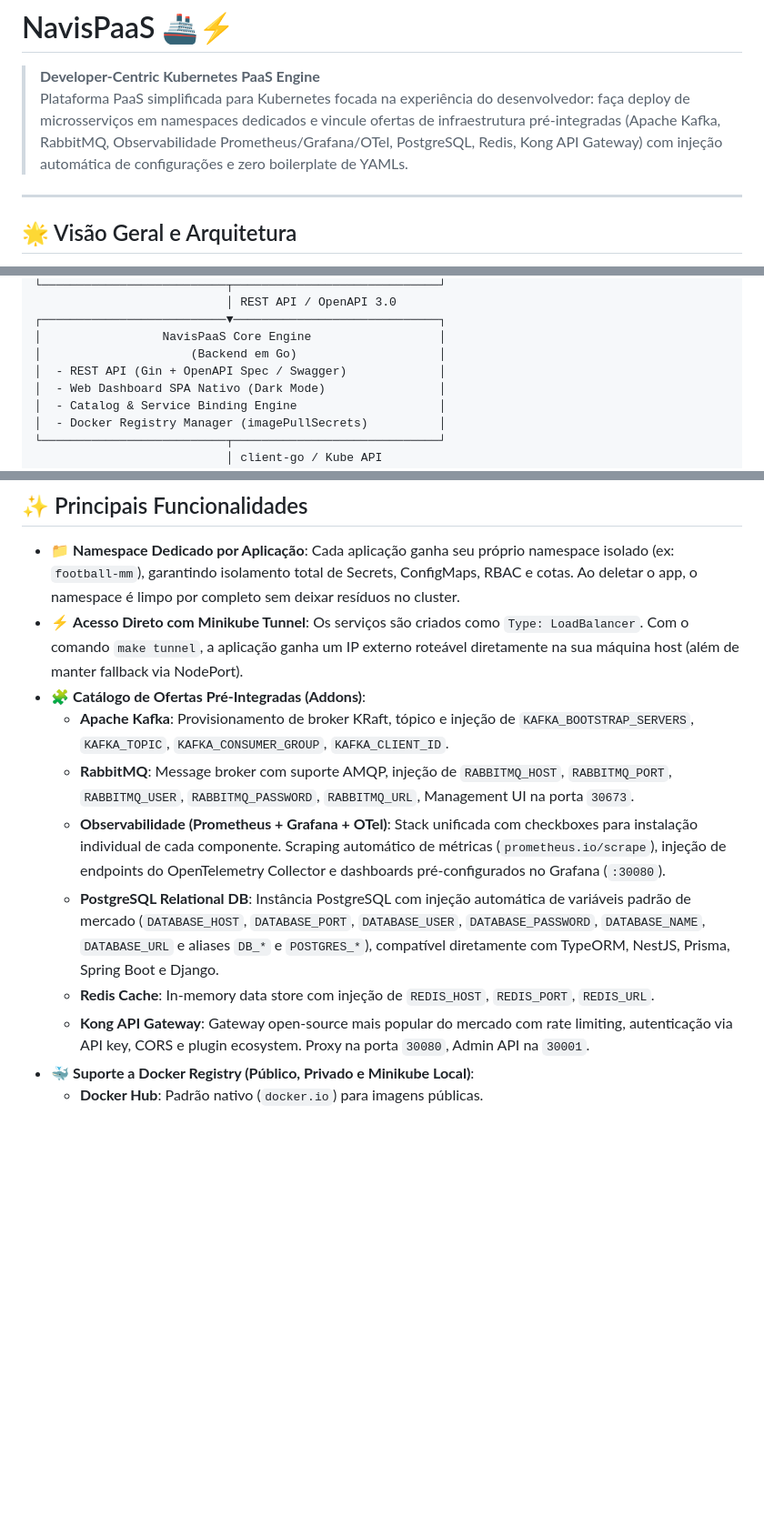
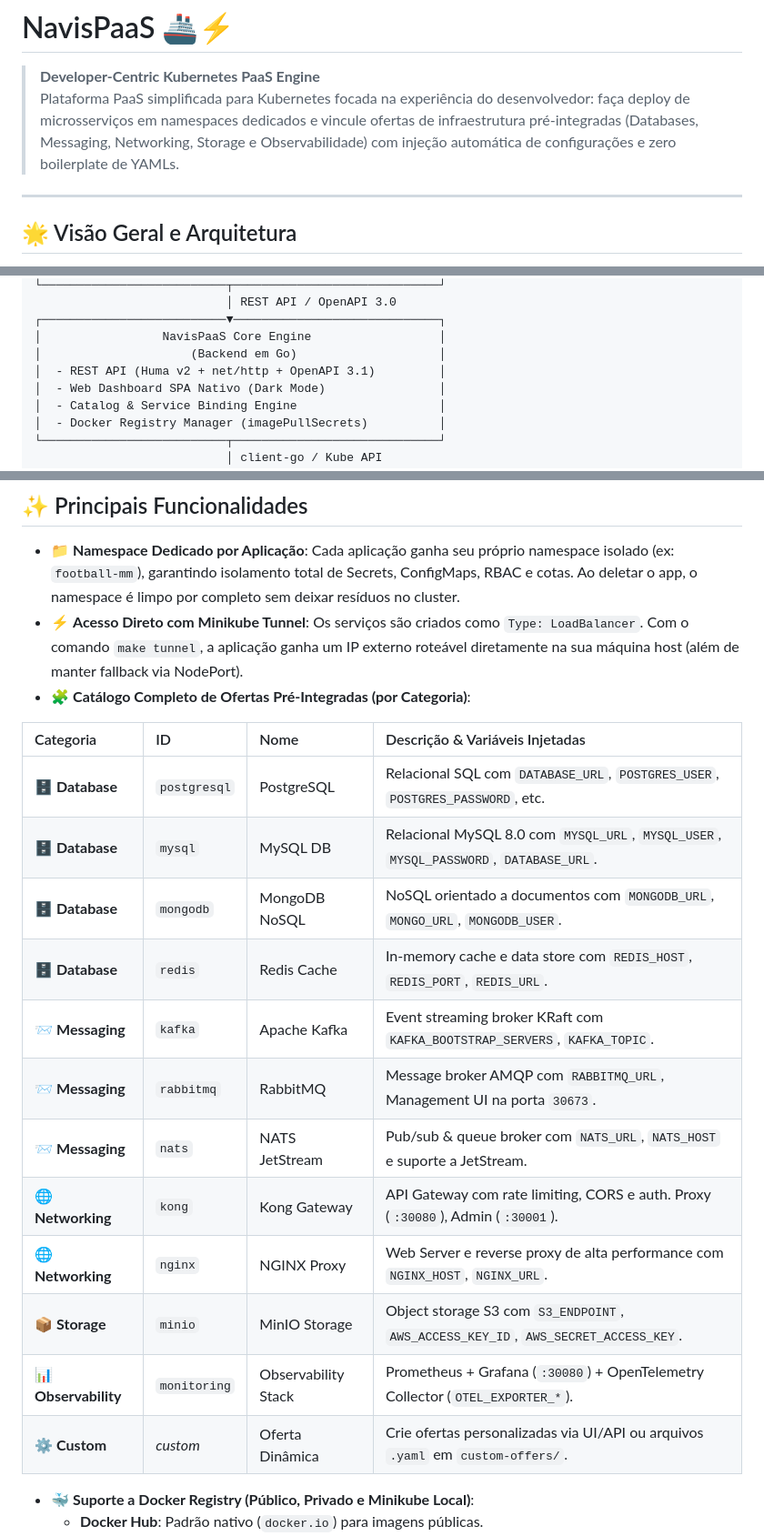
Before and after one commit to nicolas-limadev/navis-paas, a Markdown page: README.md, 3 parts joined by grey strips. Shown at 91% size. Drawn GitHub-style; blank space fills up the shorter version.

Commit message:
docs: update README with complete offers catalog grouped by Category table and Huma v2 architecture

```diff
--- a/README.md
+++ b/README.md
@@ -1,7 +1,7 @@
 # NavisPaaS 🚢⚡
 
 > **Developer-Centric Kubernetes PaaS Engine**
-> Plataforma PaaS simplificada para Kubernetes focada na experiência do desenvolvedor: faça deploy de microsserviços em namespaces dedicados e vincule ofertas de infraestrutura pré-integradas (Apache Kafka, RabbitMQ, Observabilidade Prometheus/Grafana/OTel, PostgreSQL, Redis, Kong API Gateway) com injeção automática de configurações e zero boilerplate de YAMLs.
+> Plataforma PaaS simplificada para Kubernetes focada na experiência do desenvolvedor: faça deploy de microsserviços em namespaces dedicados e vincule ofertas de infraestrutura pré-integradas (Databases, Messaging, Networking, Storage e Observabilidade) com injeção automática de configurações e zero boilerplate de YAMLs.
 
 ---
 
@@ -22,7 +22,7 @@ Em vez de escrever dezenas de arquivos de configuração (`Deployment`, `Service
 ┌──────────────────────────▼─────────────────────────────┐
 │                 NavisPaaS Core Engine                  │
 │                     (Backend em Go)                    │
-│  - REST API (Gin + OpenAPI Spec / Swagger)             │
+│  - REST API (Huma v2 + net/http + OpenAPI 3.1)         │
 │  - Web Dashboard SPA Nativo (Dark Mode)                │
 │  - Catalog & Service Binding Engine                    │
 │  - Docker Registry Manager (imagePullSecrets)          │
@@ -46,13 +46,22 @@ Em vez de escrever dezenas de arquivos de configuração (`Deployment`, `Service
 
 * 📁 **Namespace Dedicado por Aplicação**: Cada aplicação ganha seu próprio namespace isolado (ex: `football-mm`), garantindo isolamento total de Secrets, ConfigMaps, RBAC e cotas. Ao deletar o app, o namespace é limpo por completo sem deixar resíduos no cluster.
 * ⚡ **Acesso Direto com Minikube Tunnel**: Os serviços são criados como `Type: LoadBalancer`. Com o comando `make tunnel`, a aplicação ganha um IP externo roteável diretamente na sua máquina host (além de manter fallback via NodePort).
-* 🧩 **Catálogo de Ofertas Pré-Integradas (Addons)**:
-  * **Apache Kafka**: Provisionamento de broker KRaft, tópico e injeção de `KAFKA_BOOTSTRAP_SERVERS`, `KAFKA_TOPIC`, `KAFKA_CONSUMER_GROUP`, `KAFKA_CLIENT_ID`.
-  * **RabbitMQ**: Message broker com suporte AMQP, injeção de `RABBITMQ_HOST`, `RABBITMQ_PORT`, `RABBITMQ_USER`, `RABBITMQ_PASSWORD`, `RABBITMQ_URL`, Management UI na porta `30673`.
-  * **Observabilidade (Prometheus + Grafana + OTel)**: Stack unificada com checkboxes para instalação individual de cada componente. Scraping automático de métricas (`prometheus.io/scrape`), injeção de endpoints do OpenTelemetry Collector e dashboards pré-configurados no Grafana (`:30080`).
-  * **PostgreSQL Relational DB**: Instância PostgreSQL com injeção automática de variáveis padrão de mercado (`DATABASE_HOST`, `DATABASE_PORT`, `DATABASE_USER`, `DATABASE_PASSWORD`, `DATABASE_NAME`, `DATABASE_URL` e aliases `DB_*` e `POSTGRES_*`), compatível diretamente com TypeORM, NestJS, Prisma, Spring Boot e Django.
-  * **Redis Cache**: In-memory data store com injeção de `REDIS_HOST`, `REDIS_PORT`, `REDIS_URL`.
-  * **Kong API Gateway**: Gateway open-source mais popular do mercado com rate limiting, autenticação via API key, CORS e plugin ecosystem. Proxy na porta `30080`, Admin API na `30001`.
+* 🧩 **Catálogo Completo de Ofertas Pré-Integradas (por Categoria)**:
+
+| Categoria | ID | Nome | Descrição & Variáveis Injetadas |
+| :--- | :--- | :--- | :--- |
+| 🗄️ **Database** | `postgresql` | PostgreSQL | Relacional SQL com `DATABASE_URL`, `POSTGRES_USER`, `POSTGRES_PASSWORD`, etc. |
+| 🗄️ **Database** | `mysql` | MySQL DB | Relacional MySQL 8.0 com `MYSQL_URL`, `MYSQL_USER`, `MYSQL_PASSWORD`, `DATABASE_URL`. |
+| 🗄️ **Database** | `mongodb` | MongoDB NoSQL | NoSQL orientado a documentos com `MONGODB_URL`, `MONGO_URL`, `MONGODB_USER`. |
+| 🗄️ **Database** | `redis` | Redis Cache | In-memory cache e data store com `REDIS_HOST`, `REDIS_PORT`, `REDIS_URL`. |
+| 📨 **Messaging** | `kafka` | Apache Kafka | Event streaming broker KRaft com `KAFKA_BOOTSTRAP_SERVERS`, `KAFKA_TOPIC`. |
+| 📨 **Messaging** | `rabbitmq` | RabbitMQ | Message broker AMQP com `RABBITMQ_URL`, Management UI na porta `30673`. |
+| 📨 **Messaging** | `nats` | NATS JetStream | Pub/sub & queue broker com `NATS_URL`, `NATS_HOST` e suporte a JetStream. |
+| 🌐 **Networking** | `kong` | Kong Gateway | API Gateway com rate limiting, CORS e auth. Proxy (`:30080`), Admin (`:30001`). |
+| 🌐 **Networking** | `nginx` | NGINX Proxy | Web Server e reverse proxy de alta performance com `NGINX_HOST`, `NGINX_URL`. |
+| 📦 **Storage** | `minio` | MinIO Storage | Object storage S3 com `S3_ENDPOINT`, `AWS_ACCESS_KEY_ID`, `AWS_SECRET_ACCESS_KEY`. |
+| 📊 **Observability**| `monitoring` | Observability Stack | Prometheus + Grafana (`:30080`) + OpenTelemetry Collector (`OTEL_EXPORTER_*`). |
+| ⚙️ **Custom** | *custom* | Oferta Dinâmica | Crie ofertas personalizadas via UI/API ou arquivos `.yaml` em `custom-offers/`. |
 * 🐳 **Suporte a Docker Registry (Público, Privado e Minikube Local)**:
   * **Docker Hub**: Padrão nativo (`docker.io`) para imagens públicas.
   * **Registries Privados (GHCR, Harbor, ECR, GitLab)**: Gerenciamento de credenciais via UI/API com criação automática de Secret `kubernetes.io/dockerconfigjson` e injeção de `imagePullSecrets`.
```
